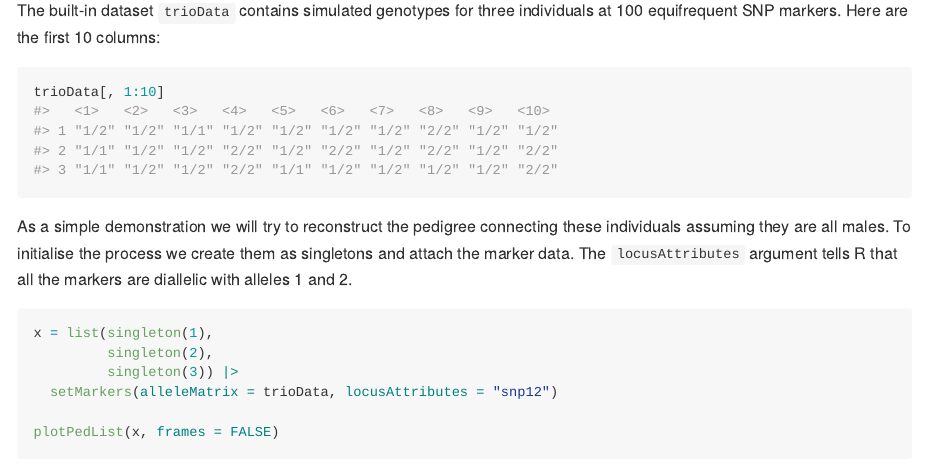
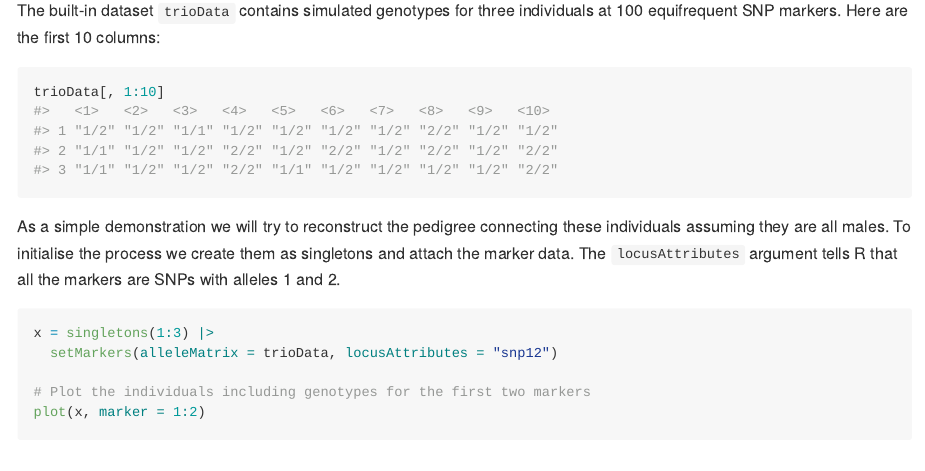
Before and after one commit to magnusdv/pedbuildr, an R Markdown document (README.Rmd): the page in a window 1100 px wide, from 760 px down. The pictures show the output file README.md that the author committed with the source, drawn offline in the style of GitHub; badge pictures from the web are left out.

Commit message:
README tweaks

````diff
--- a/README.Rmd
+++ b/README.Rmd
@@ -49,15 +50,14 @@ Here are the first 10 columns:
 trioData[, 1:10]
 ```
 
-As a simple demonstration we will try to reconstruct the pedigree connecting these individuals assuming they are all males. To initialise the process we create them as singletons and attach the marker data. The `locusAttributes` argument tells R that all the markers are diallelic with alleles 1 and 2.
+As a simple demonstration we will try to reconstruct the pedigree connecting these individuals assuming they are all males. To initialise the process we create them as singletons and attach the marker data. The `locusAttributes` argument tells R that all the markers are SNPs with alleles 1 and 2.
 
-```{r singletons, fig.height = 1.5, fig.width = 4, out.width = "50%"}
-x = list(singleton(1),
-         singleton(2),
-         singleton(3)) |>
+```{r singletons, fig.height = 2, fig.width = 4, out.width = "50%"}
+x = singletons(1:3) |>
   setMarkers(alleleMatrix = trioData, locusAttributes = "snp12")
 
-plotPedList(x, frames = FALSE)
+# Plot the individuals including genotypes for the first two markers
+plot(x, marker = 1:2)
 ```
 
 To reconstruct the pedigree, simply run `reconstruct()`:
````
Also changed, not shown: README.md, README.Rmd (3 more changed lines), 10 other files.
